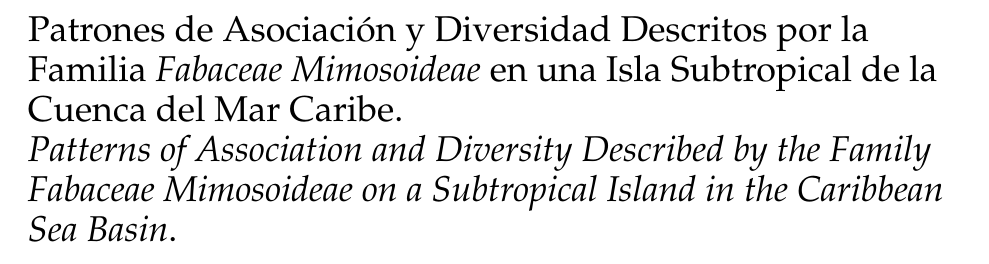
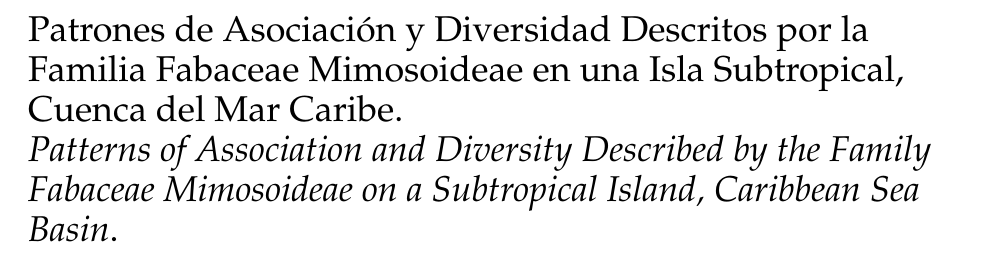
Before and after one commit to biogeografia-202002/unidad-0-asignacion-99-mi-manuscrito-WJLV0425, an R Markdown document (manuscrito.Rmd): part of the page before the commit and part of page 1 of 2 after it, cut so that both start at the same text. The pictures show the output file manuscrito.pdf that the author committed with the source.

Commit message:
Introducción 27/10

```diff
--- a/manuscrito.Rmd
+++ b/manuscrito.Rmd
@@ -8,12 +8,12 @@ output:
     template: svm-latex-ms.tex
     number_sections: true
 title: |
-        | Patrones de Asociación y Diversidad Descritos por la Familia Fabaceae Mimosoideae en  una Isla Subtropical de la Cuenca del Mar Caribe.
-        | *Patterns of Association and Diversity Described by the Family Fabaceae Mimosoideae on a Subtropical Island in the Caribbean Sea Basin*.
-        | Subtítulo
+        | Patrones de Asociación y Diversidad Descritos por la Familia Fabaceae Mimosoideae en  una Isla Subtropical, Cuenca del Mar Caribe.
+        | *Patterns of Association and Diversity Described by the Family Fabaceae Mimosoideae on a Subtropical Island, Caribbean Sea Basin*.
+        |
 author:
-- name: Welifer Junior Lebron Vicente
-  affiliation: Estudiante de Ciencias Geográficas, Universidad Autónoma de Santo Domingo (UASD)
+- name: "Welifer Junior Lebron Vicente"
+  affiliation: "Estudiante de Ciencias Geográficas, Universidad Autónoma de Santo Domingo (UASD)"
 abstract: "Mi resumen"
 keywords: "palabra clave 1, palabra clave 2"
 date: "`r format(Sys.time(), '%B %d, %Y')`"
```
Also changed, not shown: manuscrito.pdf, manuscrito.tex, manuscrito.Rmd (4 more changed lines).
